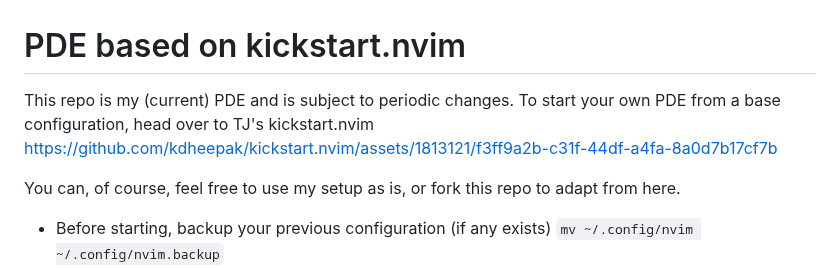
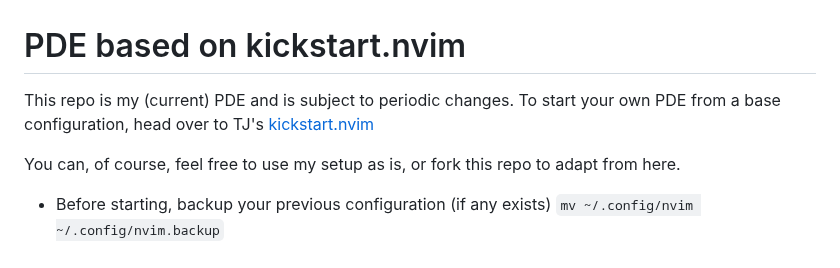
Before and after one commit to nvim-lua/kickstart.nvim, a Markdown page: README.md, the part around the change. GitHub-like rendering.

```diff
--- a/README.md
+++ b/README.md
@@ -1,7 +1,6 @@
 # PDE based on kickstart.nvim
 
-This repo is my (current) PDE and is subject to periodic changes. To start your own PDE from a base configuration, head over to TJ's kickstart.nvim
-https://github.com/kdheepak/kickstart.nvim/assets/1813121/f3ff9a2b-c31f-44df-a4fa-8a0d7b17cf7b
+This repo is my (current) PDE and is subject to periodic changes. To start your own PDE from a base configuration, head over to TJ's [kickstart.nvim](https://github.com/nvim-lua/kickstart.nvim)
 
 You can, of course, feel free to use my setup as is, or fork this repo to adapt from here.
 
```
